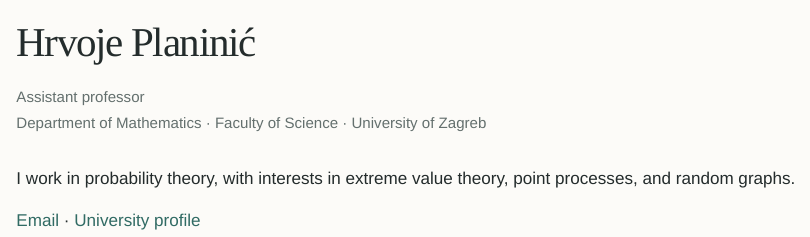
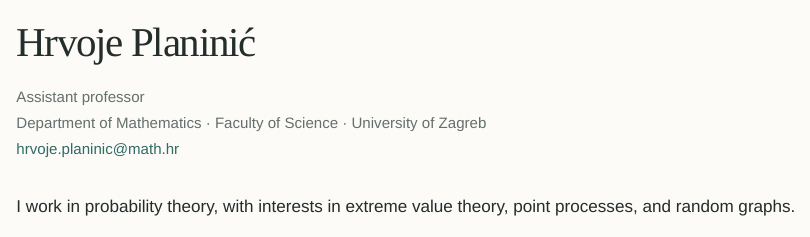
Before and after one commit to hplaninic/hplaninic.github.io, a Quarto document (index.qmd): the page in a window 1100 px wide, from its top. Rendered offline with R 4.5, knitr and Pandoc in place of Quarto, with nearby package versions.

Commit message:
Enhance affiliation section with email and formatting
Added email link to affiliation section and improved formatting.

```diff
--- a/index.qmd
+++ b/index.qmd
@@ -3,13 +3,12 @@
 ---
 
 ::: {.affiliation}
-Assistant professor
-Department of Mathematics · Faculty of Science · University of Zagreb
+Assistant professor  <br>
+Department of Mathematics · Faculty of Science · University of Zagreb <br>
+[hrvoje.planinic@math.hr](mailto:hrvoje.planinic@math.hr)
 :::
 
 I work in probability theory, with interests in extreme value theory, point processes, and random graphs.
 
 
-[Email](mailto:hrvoje.planinic@math.hr) · [University profile](https://www.pmf.unizg.hr/math/hrvoje.planinic)
-
 <!-- Add CV and Google Scholar links when supplied. -->
```
